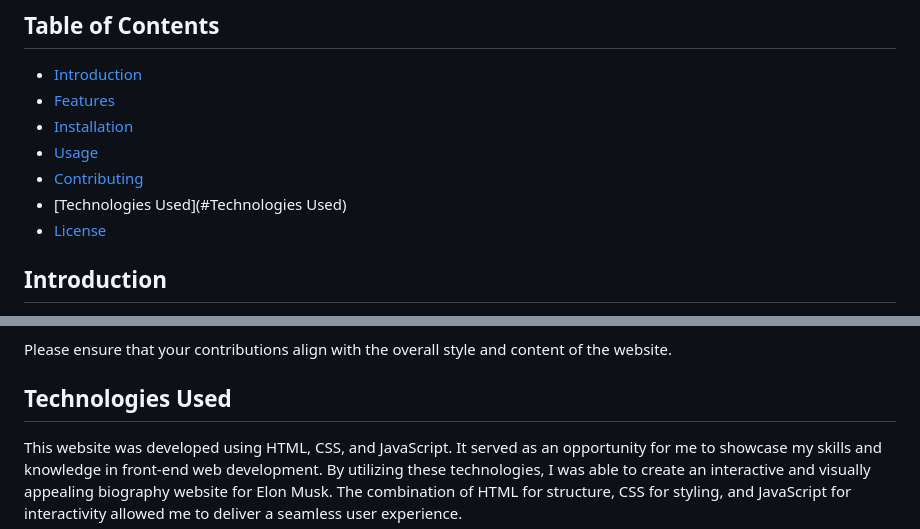
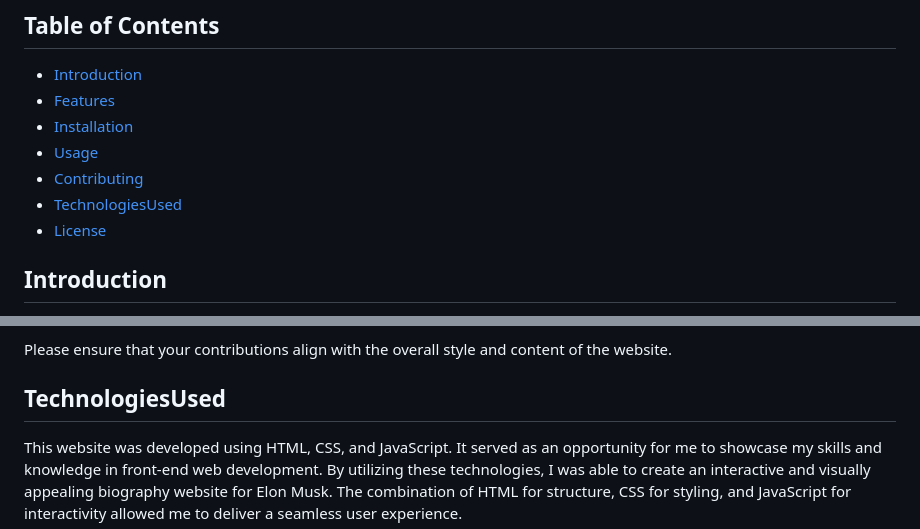
Before and after one commit to Ramez-Ibrahim/ElonMuskWebsite, a Markdown page: README.md, 2 parts joined by grey strips. Drawn GitHub-style.

```diff
--- a/README.md
+++ b/README.md
@@ -9,7 +9,7 @@ Welcome to the **Elon Musk Biography Website** repository! This website is dedic
 - [Installation](#installation)
 - [Usage](#usage)
 - [Contributing](#contributing)
-- [Technologies Used](#Technologies Used)
+- [TechnologiesUsed](#TechnologiesUsed)
 - [License](#license)
 
 ## Introduction
@@ -72,7 +72,7 @@ Contributions to this project are more than welcome! If you would like to contri
 
 Please ensure that your contributions align with the overall style and content of the website.
 
-## Technologies Used
+## TechnologiesUsed
 This website was developed using HTML, CSS, and JavaScript. It served as an opportunity for me to showcase my skills and knowledge in front-end web development. By utilizing these technologies, I was able to create an interactive and visually appealing biography website for Elon Musk. The combination of HTML for structure, CSS for styling, and JavaScript for interactivity allowed me to deliver a seamless user experience.
 
 ## License
```
